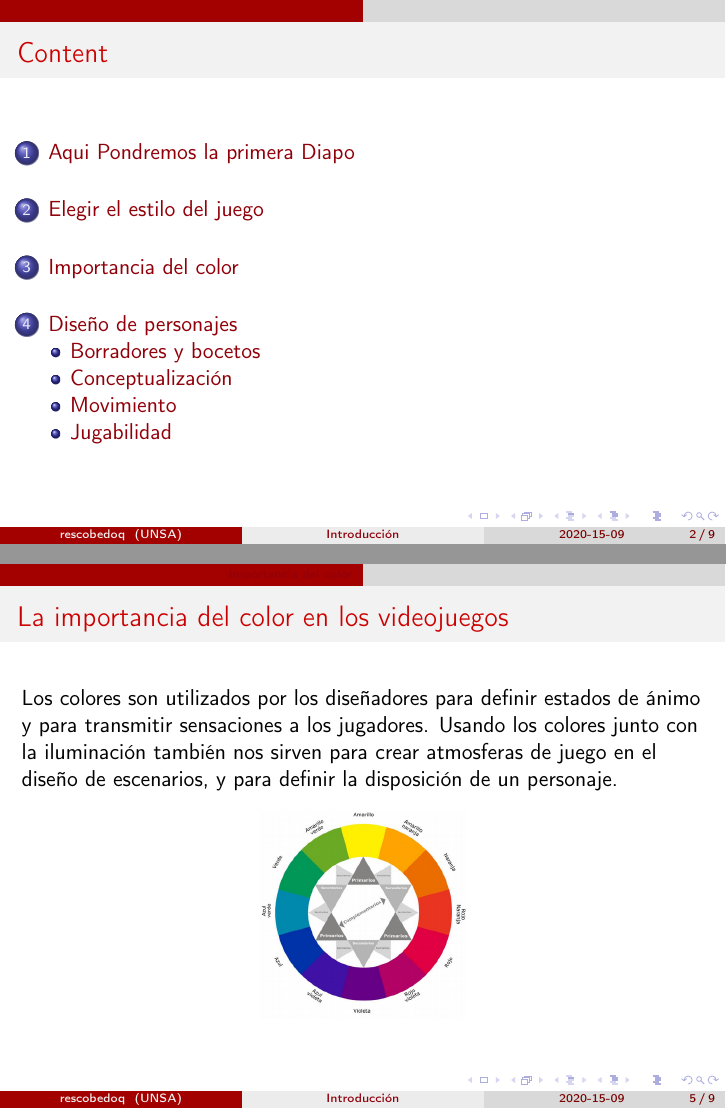
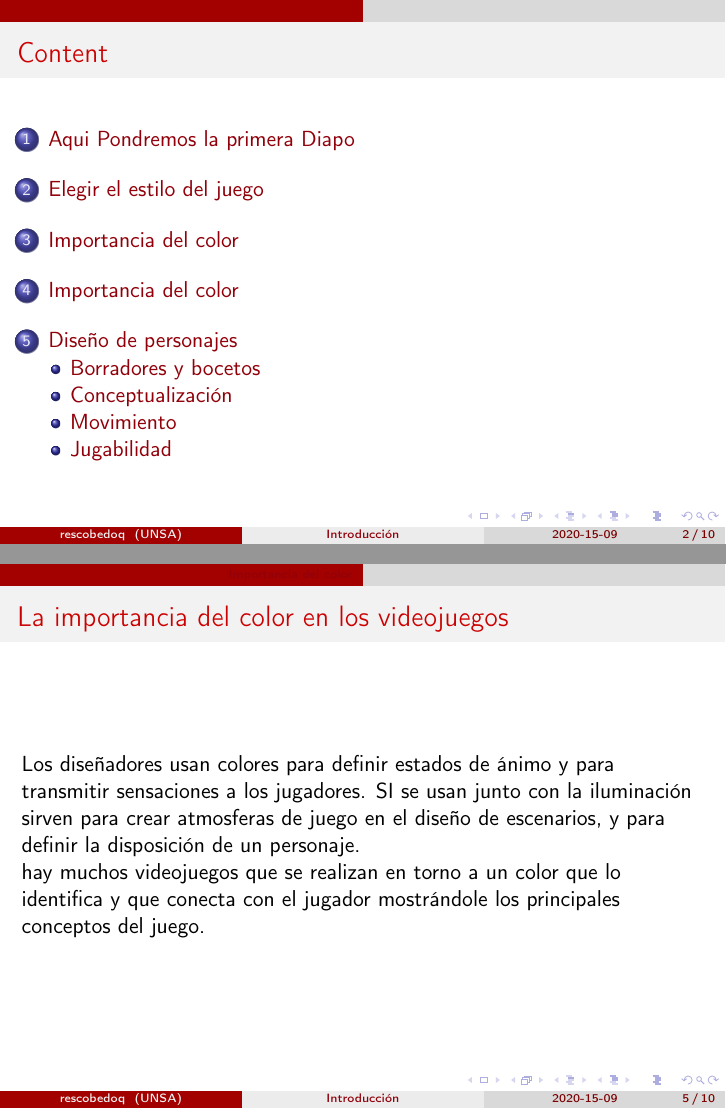
Before and after one commit to rony0025/ihc, LaTeX slides (examen-01/examen-01.tex): pages 2 and 5 of 9 before the commit and pages 2 and 5 of 10 after it, joined at a grey line. Compiled offline with pdfLaTeX.

Commit message:
mas data

```diff
--- a/examen-01/examen-01.tex
+++ b/examen-01/examen-01.tex
@@ -106,10 +106,16 @@ Al momento de crear un videojuego el primer paso es pensar el estilo ya que ser
 \section{Importancia del color}
 \begin{frame}
 \frametitle{La importancia del color en los videojuegos}
-Los colores son utilizados por los diseñadores para definir estados de ánimo y para transmitir sensaciones a los jugadores. Usando los colores junto con la iluminación también nos sirven para crear atmosferas de juego en el diseño de escenarios, y para definir la disposición de un personaje.
+Los diseñadores usan colores para definir estados de ánimo y para transmitir sensaciones a los jugadores. SI se usan junto con la iluminación sirven para crear atmosferas de juego en el diseño de escenarios, y para definir la disposición de un personaje.
+
+hay muchos videojuegos que se realizan en torno a un color que lo identifica y que conecta con el jugador mostrándole los principales conceptos del juego.
+
+\end{frame}
+\section{Importancia del color}
+\begin{frame}
 
 \begin{center}
- \includegraphics[scale=0.3,keepaspectratio=true]{img/colorgama.png}
+ \includegraphics[scale=0.7,keepaspectratio=true]{img/colorgama.png}
  % colorgama.png: 455x463 px, 96dpi, 12.04x12.25 cm, bb=0 0 341 347
 \end{center}
 
```
